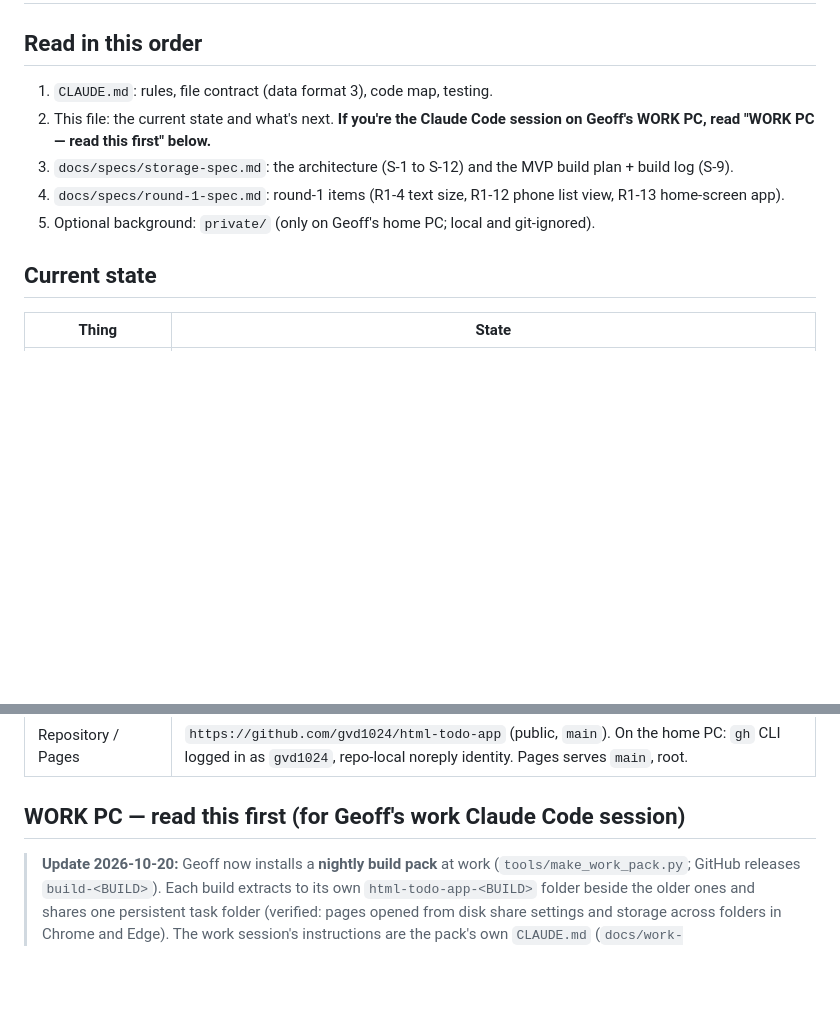
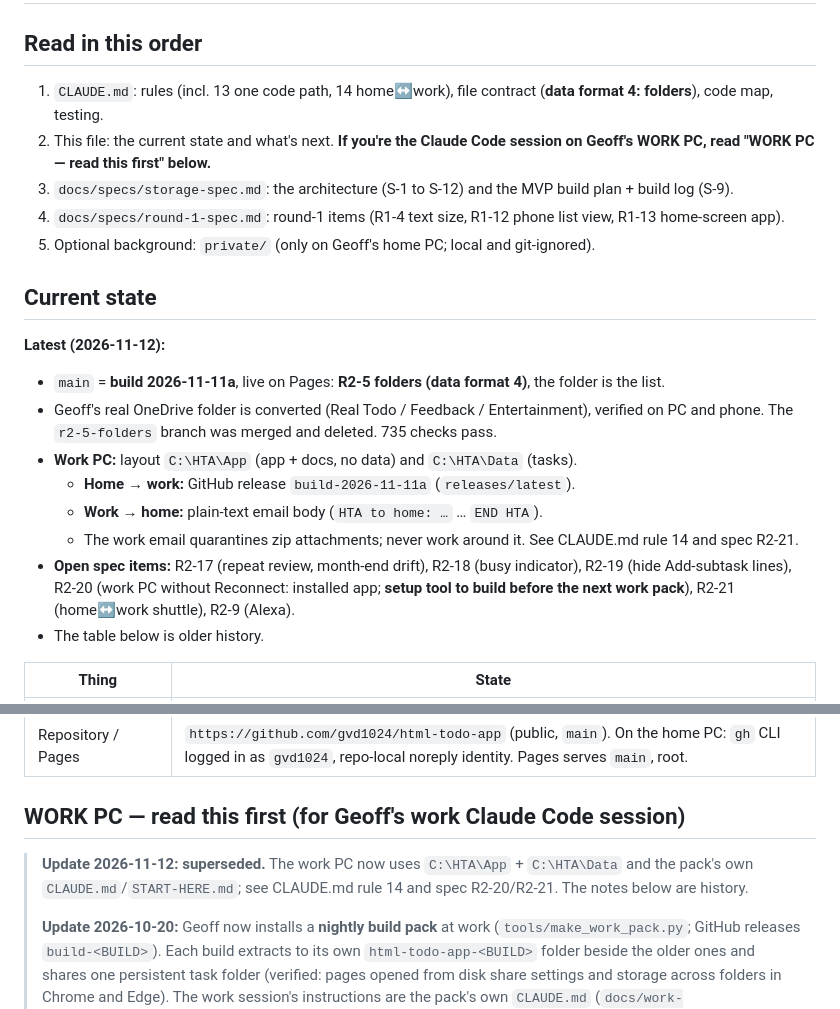
Before and after one commit to gvd1024/html-todo-app, a Markdown page: HANDOFF.md, 2 parts joined by grey strips. Drawn GitHub-style; blank space fills up the shorter version.

Commit message:
R2-5 Verified: go-live done; HANDOFF updated
Co-Authored-By: Claude Opus 5.5 <noreply@anthropic.com>

```diff
--- a/HANDOFF.md
+++ b/HANDOFF.md
@@ -2,12 +2,22 @@
 
 ## Read in this order
-1. `CLAUDE.md`: rules, file contract (data format 3), code map, testing.
+1. `CLAUDE.md`: rules (incl. 13 one code path, 14 home↔work), file contract (**data format 4: folders**), code map, testing.
 2. This file: the current state and what's next. **If you're the Claude Code session on Geoff's WORK PC, read "WORK PC — read this first" below.**
 3. `docs/specs/storage-spec.md`: the architecture (S-1 to S-12) and the MVP build plan + build log (S-9).
 4. `docs/specs/round-1-spec.md`: round-1 items (R1-4 text size, R1-12 phone list view, R1-13 home-screen app).
 5. Optional background: `private/` (only on Geoff's home PC; local and git-ignored).
 
 ## Current state
+**Latest (2026-11-12):**
+- `main` = **build 2026-11-11a**, live on Pages: **R2-5 folders (data format 4)**, the folder is the list.
+- Geoff's real OneDrive folder is converted (Real Todo / Feedback / Entertainment), verified on PC and phone. The `r2-5-folders` branch was merged and deleted. 735 checks pass.
+- **Work PC:** layout `C:\HTA\App` (app + docs, no data) and `C:\HTA\Data` (tasks).
+    - **Home → work:** GitHub release `build-2026-11-11a` (`releases/latest`).
+    - **Work → home:** plain-text email body (`HTA to home: …` … `END HTA`).
+    - The work email quarantines zip attachments; never work around it. See CLAUDE.md rule 14 and spec R2-21.
+- **Open spec items:** R2-17 (repeat review, month-end drift), R2-18 (busy indicator), R2-19 (hide Add-subtask lines), R2-20 (work PC without Reconnect: installed app; **setup tool to build before the next work pack**), R2-21 (home↔work shuttle), R2-9 (Alexa).
+- The table below is older history.
+
 | Thing | State |
 |---|---|
 | App `app/index.html` | **v0.2.0-dev**, data format 3, live at `https://gvd1024.github.io/html-todo-app/app/`. **In daily use on Geoff's phone and home PC** against personal OneDrive `HTML-ToDo-App` (renamed from `HTML-ToDo-App-Test` on 2026-10-21). **Installed on the phone** as a home-screen app (R1-13: own window, no address bar). Restore point for v0.1.1: git tag `v0.1.1`. |
@@ -19,6 +29,8 @@
 | Repository / Pages | `https://github.com/gvd1024/html-todo-app` (public, `main`). On the home PC: `gh` CLI logged in as `gvd1024`, repo-local noreply identity. Pages serves `main`, root. |
 
 ## WORK PC — read this first (for Geoff's work Claude Code session)
+> **Update 2026-11-12: superseded.** The work PC now uses `C:\HTA\App` + `C:\HTA\Data` and the pack's own `CLAUDE.md`/`START-HERE.md`; see CLAUDE.md rule 14 and spec R2-20/R2-21. The notes below are history.
+>
 > **Update 2026-10-20:** Geoff now installs a **nightly build pack** at work (`tools/make_work_pack.py`; GitHub releases `build-<BUILD>`). Each build extracts to its own `html-todo-app-<BUILD>` folder beside the older ones and shares one persistent task folder (verified: pages opened from disk share settings and storage across folders in Chrome and Edge). The work session's instructions are the pack's own `CLAUDE.md` (`docs/work-pack/CLAUDE.template.md`); it logs feedback to `HTA-feedback.md` in the root folder. The pinned `work-test-*` steps below are the earlier setup.
 
 **Context (Geoff, 2026-10-18):**
```
Also changed, not shown: other parts of HANDOFF.md (+1 -1 lines), docs/specs/round-2-spec.md (+10 -2 lines).
